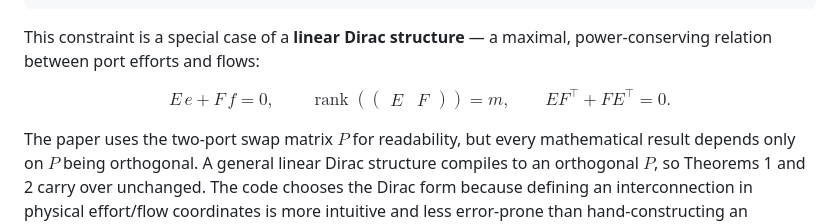
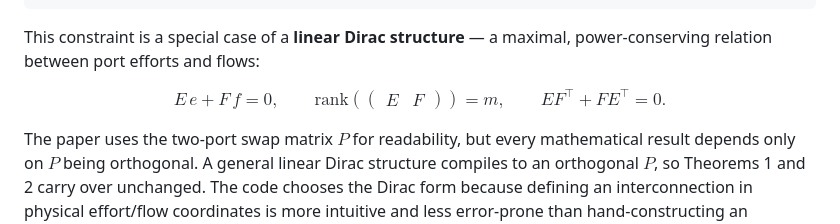
Before and after one commit to V7CN/wave-domain-iterative-coupling, a Markdown page: README.md, the part around the change. Drawn GitHub-style.

Commit message:
bugfix - readme

```diff
--- a/README.md
+++ b/README.md
@@ -138,7 +138,7 @@ This constraint is a special case of a **linear Dirac structure** — a maximal,
 
 $$
 E\, e + F\, f = 0, \qquad
-\operatorname{rank}(\begin{pmatrix} E & F \end{pmatrix}) = m, \qquad
+\text{rank}(\begin{pmatrix} E & F \end{pmatrix}) = m, \qquad
 E F^\top + F E^\top = 0.
 $$
 
```
